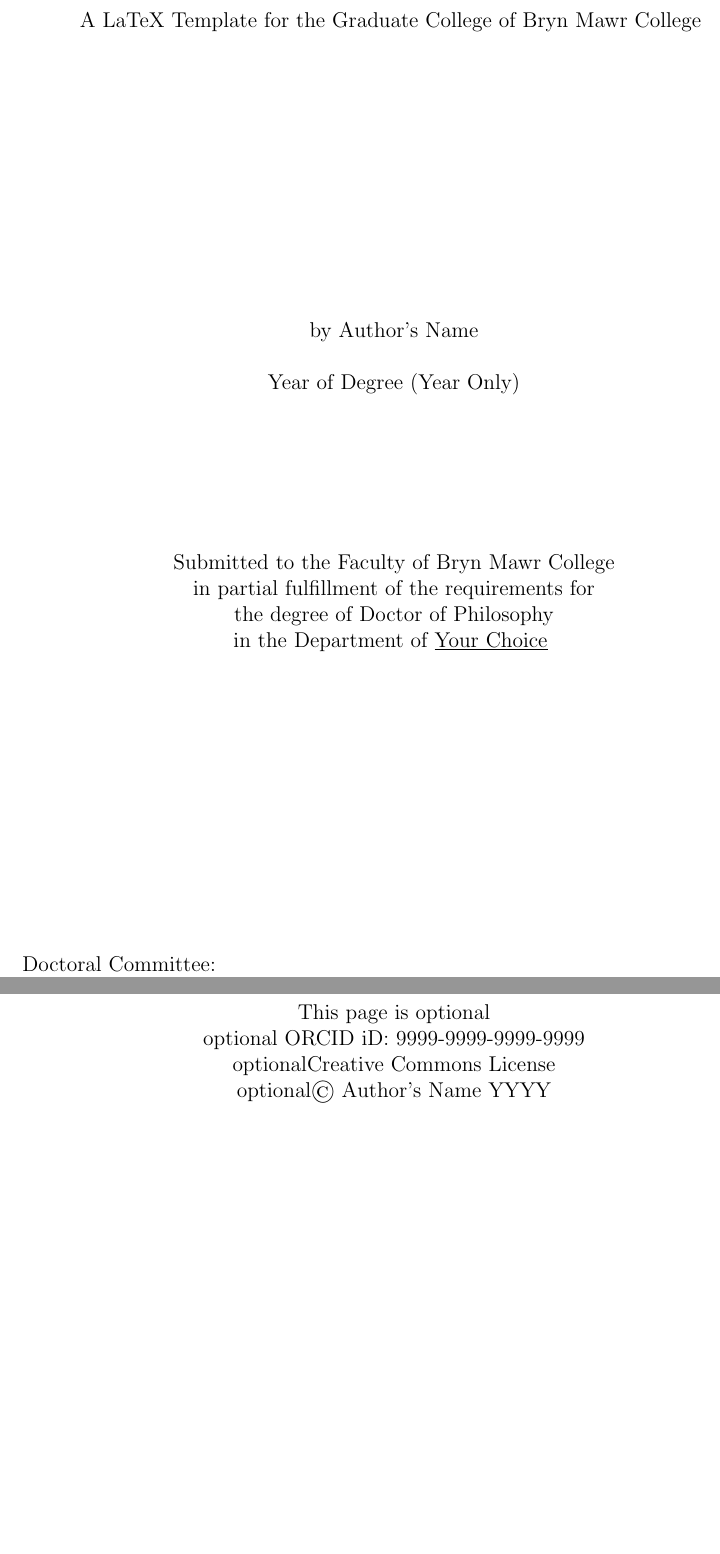
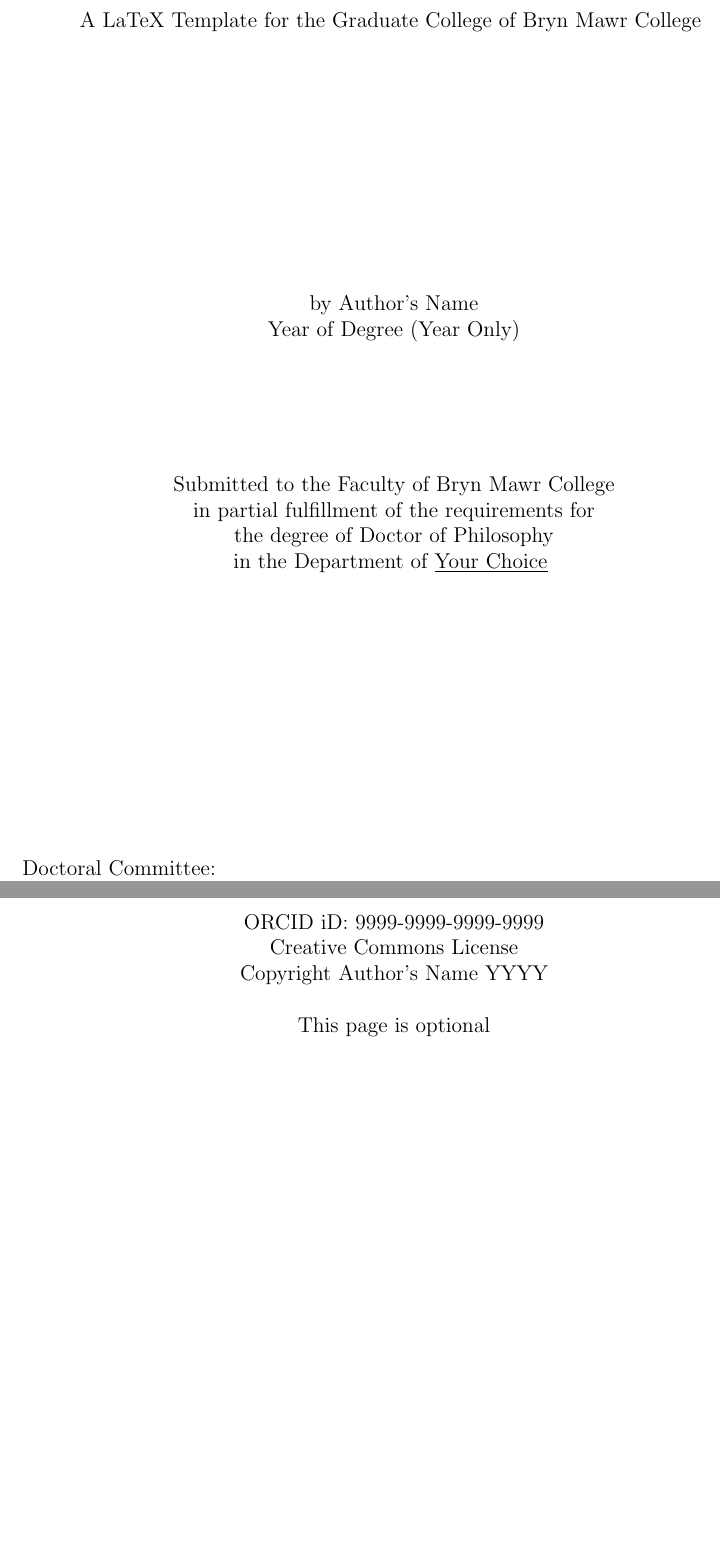
Before and after one commit to digbmc/BMC_Dissertation_Template, a LaTeX thesis (template.tex, which reads abstractpage.tex, bmctemplate.sty, copyrightpage.tex): two parts of pages 1 and 2 of 15 before the commit and two parts of pages 1 and 2 of 14 after it, joined at a grey line, cut so that both start at the same text, the shorter picture padded with empty space. Compiled offline with pdfLaTeX.

Commit message:
Updates from Overleaf

```diff
--- /dev/null
+++ b/abstractpage.tex
@@ -0,0 +1,4 @@
+%%%%%%%%%%%%%%%%%%%%%%%%%%%%%%%%%%%%%%%%%%%%%%%%%%%%%%%%%%%%
+%%%%% Abstract Page
+%%%%%%%%%%%%%%%%%%%%%%%%%%%%%%%%%%%%%%%%%%%%%%%%%%%%%%%%%%%%
+\chapter*{Abstract}
--- a/bmctemplate.sty
+++ b/bmctemplate.sty
@@ -31,8 +31,7 @@
 \RequirePackage{import}
 \RequirePackage{titlesec}
 \RequirePackage{setspace}
-%\RequirePackage{biblatex}
-
+\RequirePackage{xparse}
 \RequirePackage[document]{ragged2e}
 \RequirePackage[a4paper, left=1.5in,right=1in,top=1in,bottom=1in]{geometry}
 
@@ -49,10 +48,10 @@
 %%%%%% Package Options
 %%%%%% Conditional Statements
 \if@loadbibconfig
-  %\RequirePackage[style=phys,%
-%articletitle=false,biblabel=brackets,%
-%chaptertitle=false,pageranges=false%
-%]{biblatex}%
+ \RequirePackage[style=phys,%
+articletitle=false,biblabel=brackets,%
+chaptertitle=false,pageranges=false,%
+natbib=true]{biblatex}%
 \RequirePackage{biblatex}
 \setlength{\bibitemsep}{2\baselineskip plus .05\baselineskip minus .05\baselineskip}%
 \setlength{\bibhang}{5\parskip}
--- /dev/null
+++ b/copyrightpage.tex
@@ -0,0 +8,11 @@
+\vspace*{\fill}
+    \begin{center}
+        \begin{singlespace}
+            ORCID iD:  9999-9999-9999-9999\\
+            Creative Commons License \\
+            Copyright  Author's Name YYYY\\
+            \vskip 0.2in
+            This page is optional\\
+    \end{singlespace}
+    \end{center}
+\vspace*{\fill}
--- a/template.tex
+++ b/template.tex
@@ -1,77 +1,7 @@
 %% Created by Carlos Cartagena-Sanchez in writing his dissertation.
 \documentclass[12pt]{report}
 %
-\usepackage[utf8]{inputenc}
-\usepackage{import}
-\usepackage{titlesec}
-\usepackage{setspace}
-\usepackage{hyperref}
-\hypersetup{
-    colorlinks=true,
-    linkcolor=black,
-    filecolor=black,
-    urlcolor=blue,
-    citecolor=black,
-}
-
-
-\usepackage[%
-style=phys,%
-articletitle=false,biblabel=brackets,%
-chaptertitle=false,pageranges=false%
-]
-{biblatex}
-%\addbibresource{your_bib_file.bib}
-\addbibresource{thesis.bib}
-% Document Format
-%%%%%% Left-justified
-\usepackage[document]{ragged2e}
-\setlength{\RaggedRightParindent}{0.5in} % Adding indentation
-%\usepackage[none]{hyphenat} % Avoids hyphenation
-%%%%%% Headings
-\titleformat{\chapter}[block]
-{\centering\normalfont\normalsize\bfseries}{\chaptertitlename\  \thechapter:}{1em}{}
-
-\titleformat{\section}
-  {\normalfont\normalsize\bfseries}{\thesection.}{1em}{}
-
-\titleformat{\subsection}
-  {\normalfont\normalsize\bfseries}{\thesubsection.}{1em}{}
-
-\titleformat{\subsubsection}
-  {\normalfont\normalsize\bfseries}{\thesubsubsection.}{1em}{}
-%%%%%% Margins %%%%%%
-\usepackage[a4paper, left=1.5in,right=1in,top=1in,bottom=1in]{geometry}
-%%%%%% Line Spacing
-\linespread{2.0}
-%%%%%% Changing the name of the contents page
-\renewcommand*\contentsname{Table of Contents}
-%%%%%% Bibliography spacing %%%%%%%%%%%%%%%%%%%%%%%%%%%%%%%%%%
-
-%\newlength{\bibitemsep}\setlength{\bibitemsep}{.2\baselineskip plus .05\baselineskip %minus .05\baselineskip}
-%\newlength{\bibparskip}\setlength{\bibparskip}{0pt}
-%\let\oldthebibliography\thebibliography
-%\renewcommand\thebibliography[1]{%
-%  \oldthebibliography{#1}%
-%  \setlength{\parskip}{\bibitemsep}%
-%  \setlength{\itemsep}{\bibparskip}%
-%}
-
-\setlength{\bibitemsep}{2\baselineskip plus .05\baselineskip minus .05\baselineskip}
-%%%%%% Bibliography spacing %%%%%%%%%%%%%%%%%%%%%%%%%%%%%%%%%%
-
-
-%%%%%% Command for Appendix List %%%%%%%%%%%%%%%%%%%%%%%%%%%%%%%%%%
-\newcommand\listappendixname{List of Appendices}
-\newcommand\appcaption[1]{%
-  \addcontentsline{app}{chapter}{#1}}
-\makeatletter
-\newcommand\listofappendices{%
-  \chapter*{\listappendixname}\@starttoc{app}}
-\makeatother
-%%%%%% Command for Appendix List %%%%%%%%%%%%%%%%%%%%%%%%%%%%%%%%%%
-
-
+\usepackage[bibconfig]{bmctemplate}
 
 \begin{document}
 %Adding indentation
@@ -85,12 +15,3 @@ chaptertitle=false,pageranges=false%
 %%%%%%%%%%%%%%%%%%%%%%%%%%%%%%%%%%%%%%%%%%%%%%%%%%%%%%%%%%%%
 %%%%% Copy Right Page (Optional)
 %%%%%%%%%%%%%%%%%%%%%%%%%%%%%%%%%%%%%%%%%%%%%%%%%%%%%%%%%%%%
-\chapter*{}
-\vspace*{\fill}
-\begin{center}
-\begin{singlespace}
-This page is optional\\
-
-optional ORCID iD:  9999-9999-9999-9999\\
-optionalCreative Commons License \\
-optional© Author's Name YYYY\\
```
Also changed, not shown: acknowledgementpage.tex (added, +5 -0 lines), dedicationpage.tex (added, +5 -0 lines), abstractpage.tex (6 more changed lines), bmctemplate.sty (3 more changed lines), copyrightpage.tex (7 more changed lines), template.tex (28 more changed lines).
